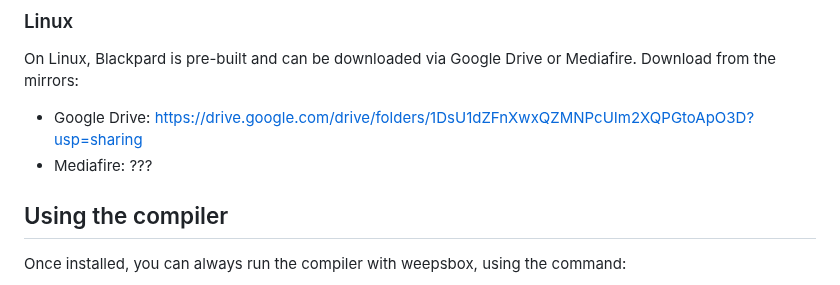
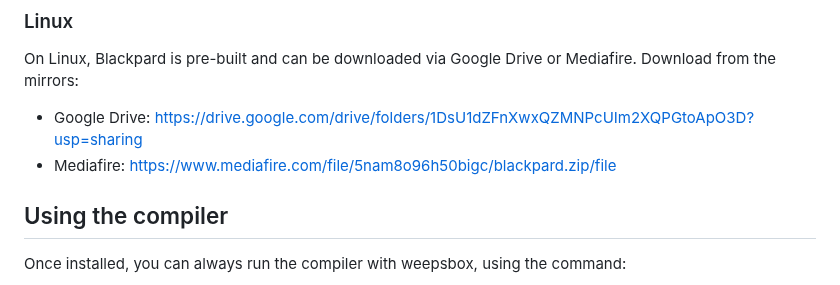
Before and after one commit to simplyYan/Blackpard, a Markdown page: README.md, the part around the change. Rendered like a GitHub page.

```diff
--- a/README.md
+++ b/README.md
@@ -30,7 +30,7 @@ win.weepsbox.bat https://raw.githubusercontent.com/simplyYan/Blackpard/main/SRC/
 ### Linux
 On Linux, Blackpard is pre-built and can be downloaded via Google Drive or Mediafire. Download from the mirrors:
 - Google Drive: https://drive.google.com/drive/folders/1DsU1dZFnXwxQZMNPcUIm2XQPGtoApO3D?usp=sharing
-- Mediafire: ???
+- Mediafire: https://www.mediafire.com/file/5nam8o96h50bigc/blackpard.zip/file
 
 
 ## Using the compiler
```
